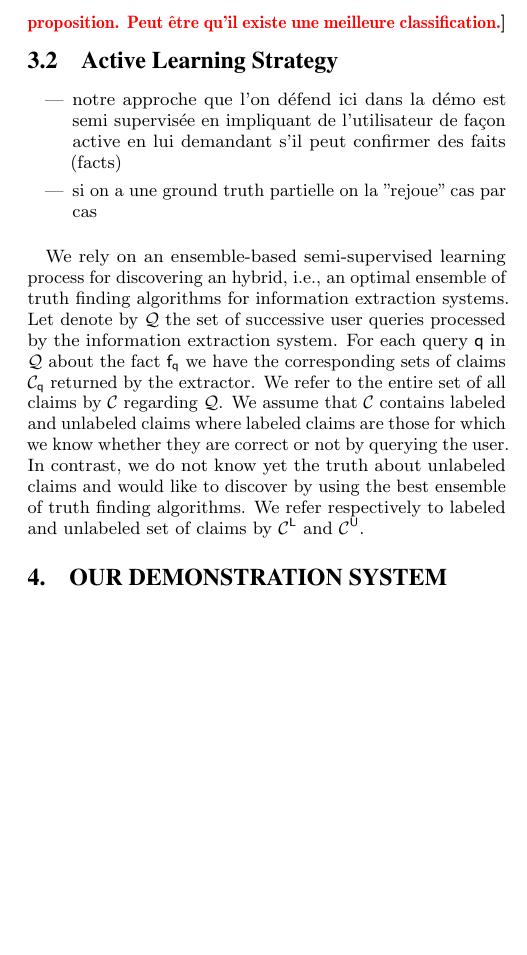
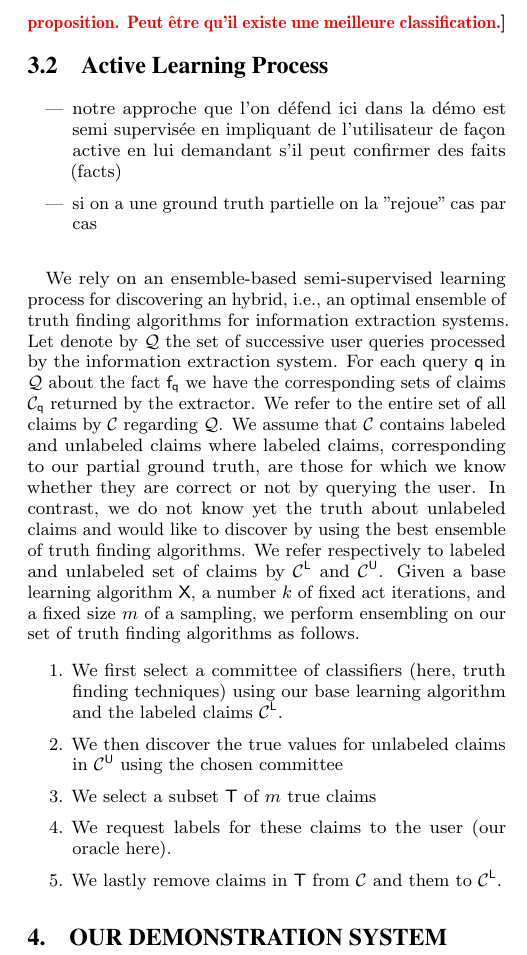
Before and after one commit to baalamine/qf-discoverings, a LaTeX paper (draft_demo/main.tex, which reads draft_demo/active_truth_finding.tex): part of one column of page 3 of 4, cut so that both start at the same text, the shorter picture padded with empty space. Compiled offline with pdfLaTeX.

Commit message:
trying to skecth the learning process

```diff
--- a/draft_demo/active_truth_finding.tex
+++ b/draft_demo/active_truth_finding.tex
@@ -58,7 +58,7 @@ We briefly present each class of considered truth discovering algorithms in the
 une meilleure classification.}
 
 
-\subsection{Active Learning Strategy}
+\subsection{Active Learning Process}
 \begin{itemize}
  \item notre approche que l'on défend ici dans la démo est  semi supervisée en impliquant de l'utilisateur de façon active
 en lui demandant s'il peut confirmer des faits (facts)
@@ -71,6 +71,19 @@ We rely on an ensemble-based semi-supervised learning process for discovering an
 finding algorithms for information extraction systems. Let denote by $\qset$ the set of successive user queries processed
 by the information extraction system. For each query $\query$ in $\qset$ about the fact $\fact{\query}$ we have the corresponding
 sets of claims $\claimset_{\query}$ returned by the extractor. We refer to the entire set of all claims by $\claimset$ regarding $\qset$.
-We assume that $\claimset$ contains labeled and unlabeled claims where labeled claims are those for which we  know whether they are correct
-or not by querying the user. In contrast, we do not know yet the truth about unlabeled claims and would like to discover by using the best
-ensemble of truth finding algorithms. We refer respectively to labeled and unlabeled set of claims by $\claimset^{\mathsf{L}}$ and $\claimset^{\mathsf{U}}$.
+We assume that $\claimset$ contains labeled and unlabeled claims where labeled claims, corresponding to our partial ground truth, are those
+for which we  know whether they are correct or not by querying the user. In contrast, we do not know yet the truth about unlabeled claims and
+would like to discover by using the best ensemble of truth finding algorithms. We refer respectively to labeled and unlabeled set of claims by
+$\claimset^{\mathsf{L}}$ and $\claimset^{\mathsf{U}}$. Given a base learning algorithm $\mathsf{X}$, a number $k$ of fixed act iterations, and
+a fixed size $m$ of a sampling, we perform ensembling on our set of truth finding algorithms as follows.
+
+\begin{enumerate}
+ \item We first select a committee of classifiers (here, truth finding techniques) using
+ our base learning algorithm and the labeled claims $\claimset^{\mathsf{L}}$.
+ \item We then discover the true values for unlabeled claims in $\claimset^{\mathsf{U}}$
+ using the chosen committee
+ \item We select a subset $\mathsf{T}$ of
+ $m$ true claims
+ \item We request labels for these claims to the user (our oracle here).
+ \item We lastly remove claims in $\mathsf{T}$ from $\claimset$ and them to $\claimset^{\mathsf{L}}$.
+\end{enumerate}
```
Also changed, not shown: draft_demo/main.pdf.
